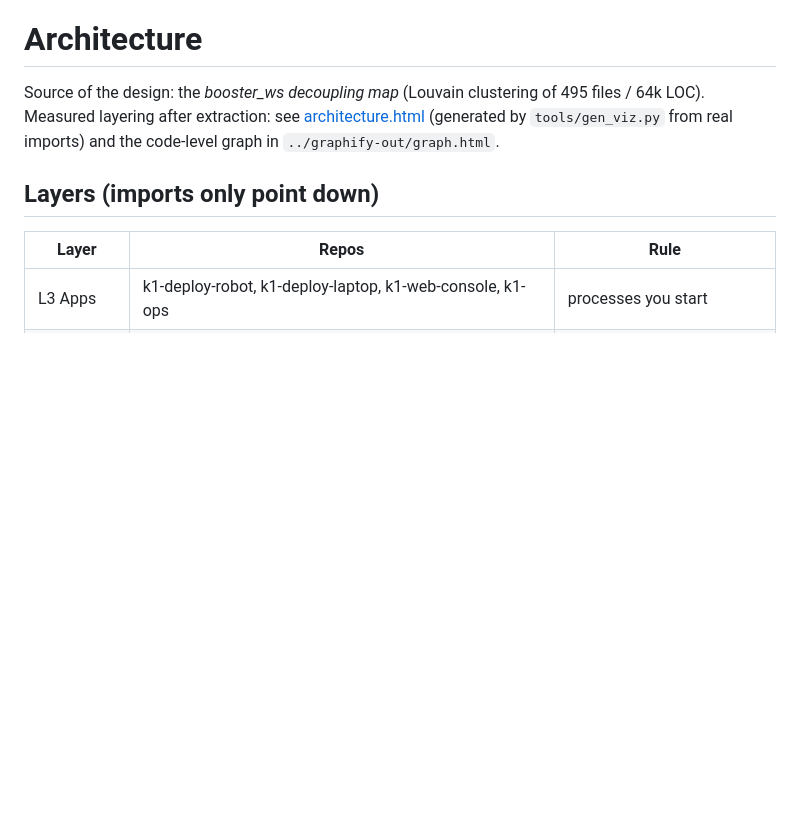
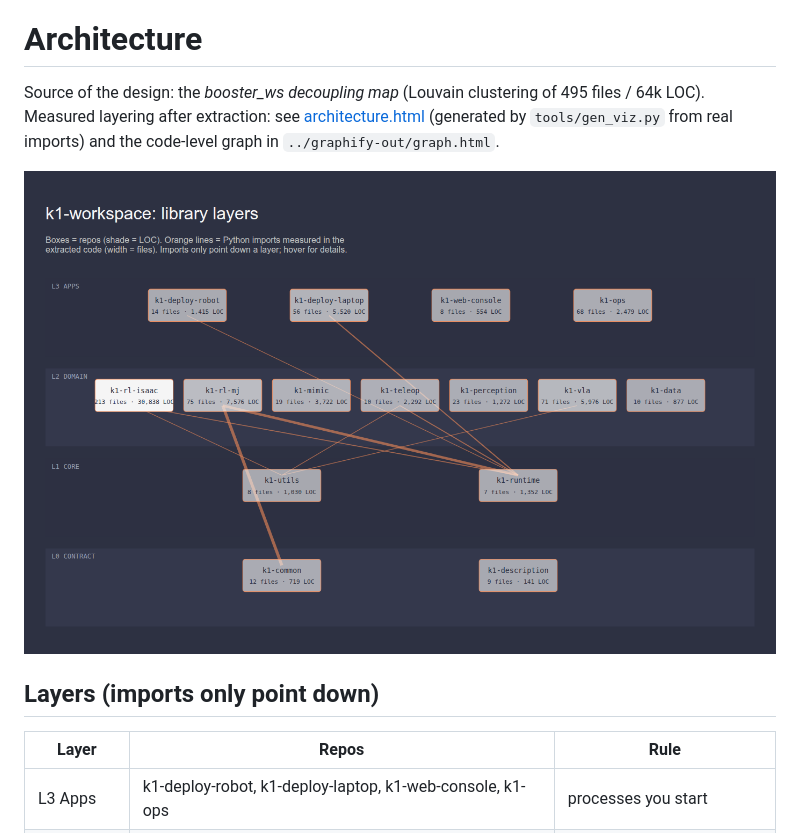
Before and after one commit to thdhyan/k1-workspace, a Markdown page: docs/ARCHITECTURE.md, the part around the change. Drawn GitHub-style; pictures changed too: docs/img/architecture.png (added); blank space fills up the shorter version.

```diff
--- a/docs/ARCHITECTURE.md
+++ b/docs/ARCHITECTURE.md
@@ -1,6 +1,8 @@
 # Architecture
 
 Source of the design: the *booster_ws decoupling map* (Louvain clustering of 495 files / 64k LOC). Measured layering after extraction: see [architecture.html](architecture.html) (generated by `tools/gen_viz.py` from real imports) and the code-level graph in `../graphify-out/graph.html`.
+
+![Layer map](img/architecture.png)
 
 ## Layers (imports only point down)
 
```
Also changed, not shown: README.md (+11 -2 lines), docs/img/graphify.png (added), 2 other files.
